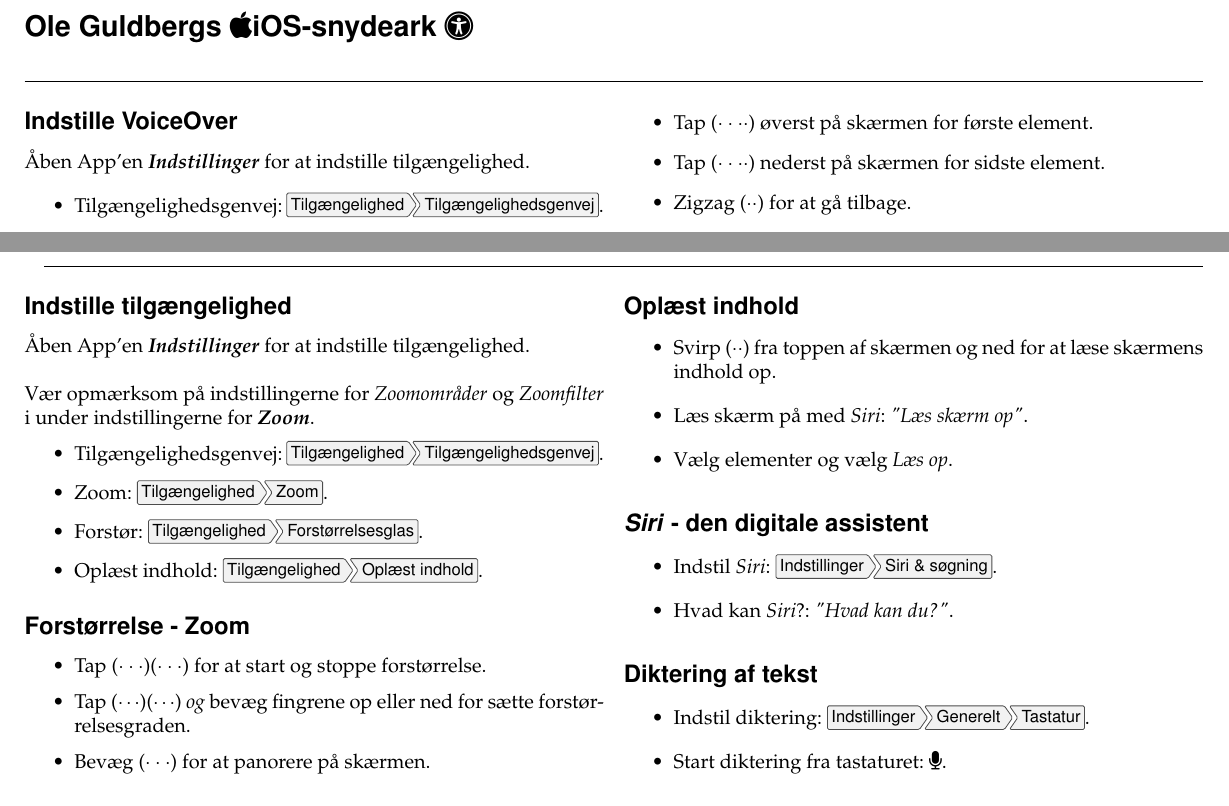
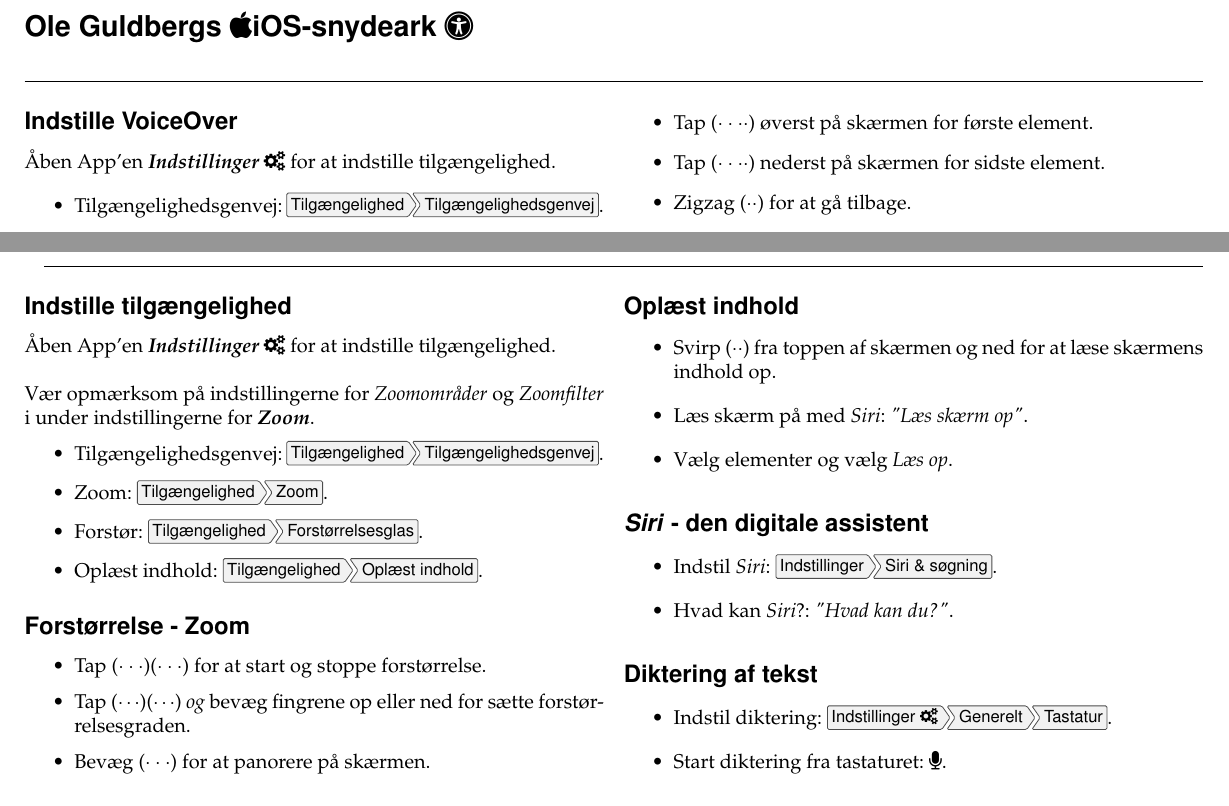
Before and after one commit to oleguldberg/a11y-cheatsheets, a LaTeX document (iOS-VoiceOver-Cheatsheet-da.tex): two parts of pages 1 and 2 of 2, joined at a grey line, cut so that both start at the same text. Compiled offline with pdfLaTeX.

Commit message:
Fontawesomify

```diff
--- a/iOS-VoiceOver-Cheatsheet-da.tex
+++ b/iOS-VoiceOver-Cheatsheet-da.tex
@@ -24,7 +24,7 @@
 \begin{multicols}{2}
 
 \subsection*{Indstille VoiceOver}
-Åben App'en \textbf{\textit{Indstillinger}} for at indstille tilgængelighed.
+Åben App'en \textbf{\textit{Indstillinger \faCogs}} for at indstille tilgængelighed.
 \begin{itemize}
   \item {Tilgængelighedsgenvej: \menu[,]{Tilgængelighed,Tilgængelighedsgenvej}.}
   \item {VoiceOver: \menu[,]{Tilgængelighed,VoiceOver}.}
@@ -85,7 +85,7 @@
 \begin{multicols}{2}
 
 \subsection*{Indstille tilgængelighed}
-Åben App'en \textbf{\textit{Indstillinger}} for at indstille tilgængelighed. \\ \\
+Åben App'en \textbf{\textit{Indstillinger \faCogs}} for at indstille tilgængelighed. \\ \\
 Vær opmærksom på indstillingerne for \emph{Zoomområder} og \emph{Zoomfilter} i under indstillingerne for \textbf{\emph{Zoom}}.
 \begin{itemize}
   \item {Tilgængelighedsgenvej: \menu[,]{Tilgængelighed,Tilgængelighedsgenvej}.}
@@ -116,7 +116,7 @@
 
 \subsection*{Diktering af tekst}
 \begin{itemize}
-  \item {Indstil diktering: \menu[,]{Indstillinger,Generelt,Tastatur}.}
+  \item {Indstil diktering: \menu[,]{Indstillinger \faCogs,Generelt,Tastatur}.}
   \item {Start diktering fra tastaturet: \faMicrophone.}
 \end{itemize}
 
```
Also changed, not shown: iOS-VoiceOver-Cheatsheet-da.pdf.
